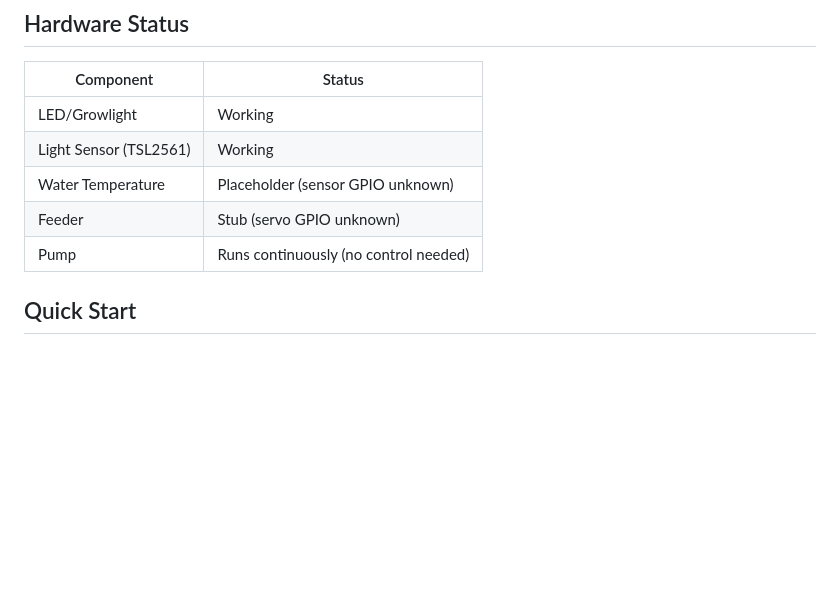
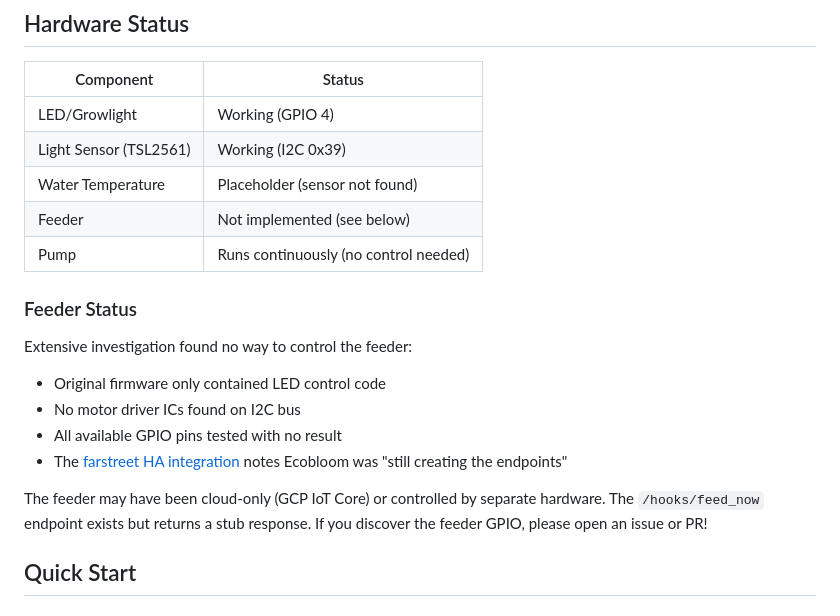
Before and after one commit to magnusmanders-web/ecogarden, a Markdown page: README.md, the part around the change. GitHub-like rendering; blank space fills up the shorter version.

```diff
--- a/README.md
+++ b/README.md
@@ -14,11 +14,21 @@ Custom firmware to revive EcoGarden (Kickstarter by Ecobloom) after their cloud
 
 | Component | Status |
 |-----------|--------|
-| LED/Growlight | Working |
-| Light Sensor (TSL2561) | Working |
-| Water Temperature | Placeholder (sensor GPIO unknown) |
-| Feeder | Stub (servo GPIO unknown) |
+| LED/Growlight | Working (GPIO 4) |
+| Light Sensor (TSL2561) | Working (I2C 0x39) |
+| Water Temperature | Placeholder (sensor not found) |
+| Feeder | Not implemented (see below) |
 | Pump | Runs continuously (no control needed) |
+
+### Feeder Status
+
+Extensive investigation found no way to control the feeder:
+- Original firmware only contained LED control code
+- No motor driver ICs found on I2C bus
+- All available GPIO pins tested with no result
+- The [farstreet HA integration](https://github.com/farstreet/HA_ecobloom_ecogarden) notes Ecobloom was "still creating the endpoints"
+
+The feeder may have been cloud-only (GCP IoT Core) or controlled by separate hardware. The `/hooks/feed_now` endpoint exists but returns a stub response. If you discover the feeder GPIO, please open an issue or PR!
 
 ## Quick Start
 
```
Also changed, not shown: claude.md (+26 -7 lines).
